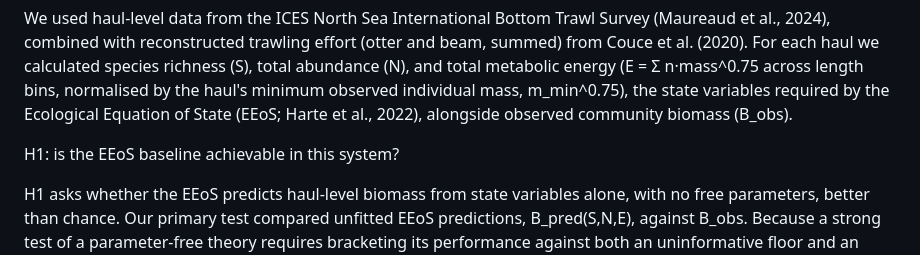
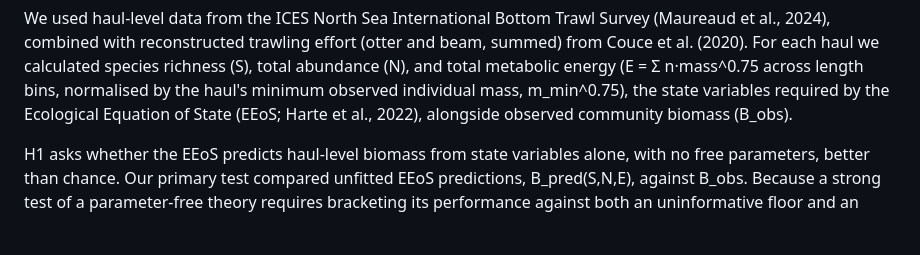
Before and after one commit to StuartStokeld/north_sea_EEoS, a Markdown page: display_discussion/methods_draft.md, the part around the change. Drawn GitHub-style; blank space fills up the shorter version.

```diff
--- a/display_discussion/methods_draft.md
+++ b/display_discussion/methods_draft.md
@@ -3,8 +3,6 @@ Methods
 Study system and data
 
 We used haul-level data from the ICES North Sea International Bottom Trawl Survey (Maureaud et al., 2024), combined with reconstructed trawling effort (otter and beam, summed) from Couce et al. (2020). For each haul we calculated species richness (S), total abundance (N), and total metabolic energy (E = Σ n·mass^0.75 across length bins, normalised by the haul's minimum observed individual mass, m_min^0.75), the state variables required by the Ecological Equation of State (EEoS; Harte et al., 2022), alongside observed community biomass (B_obs).
-
-H1: is the EEoS baseline achievable in this system?
 
 H1 asks whether the EEoS predicts haul-level biomass from state variables alone, with no free parameters, better than chance. Our primary test compared unfitted EEoS predictions, B_pred(S,N,E), against B_obs. Because a strong test of a parameter-free theory requires bracketing its performance against both an uninformative floor and an informed ceiling, we report this alongside a benchmarking envelope: a null model permuting biomass to destroy any S/N/E–biomass relationship (floor); an unfitted productivity relationship, log(E × m_min) against log B_obs, using each haul's minimum observed individual mass as the calibration term (competitor); and a fitted log-linear model of biomass on E (ceiling). This structure evaluates whether the EEoS's advantage over a simpler productivity relationship justifies the additional theoretical machinery, not simply whether it beats chance.
 
```
